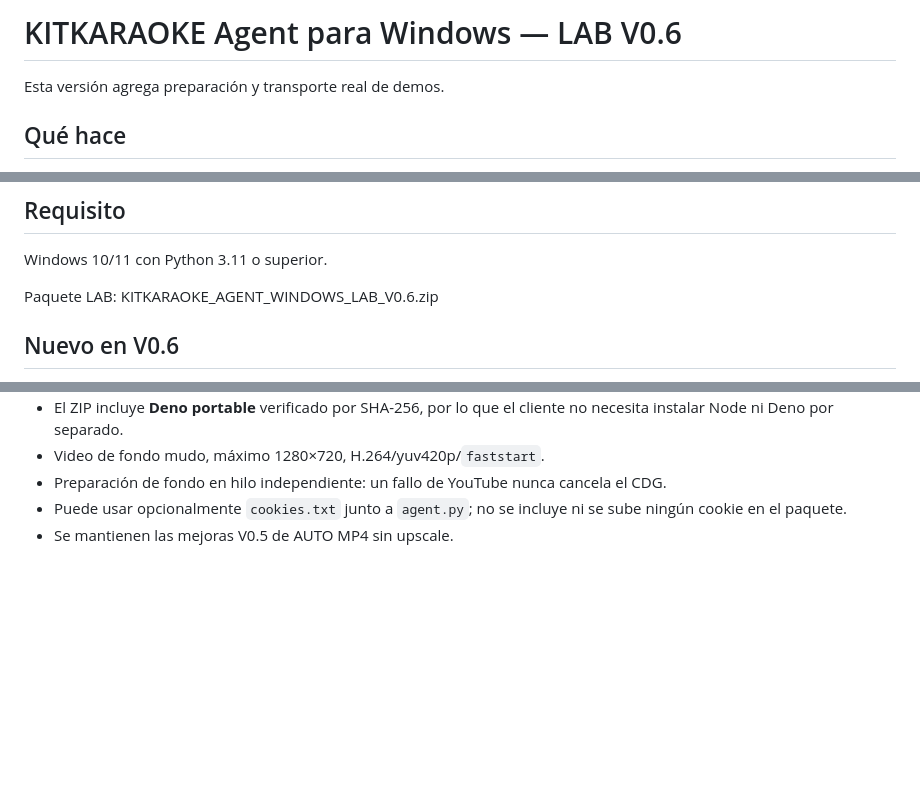
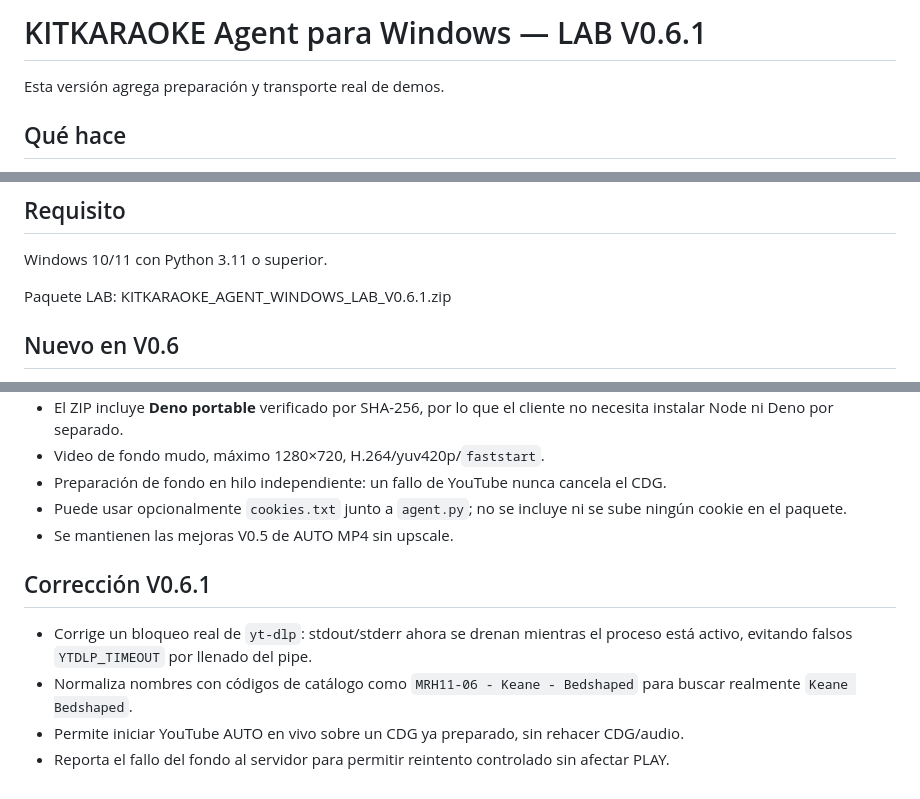
Before and after one commit to clubkaraoke/KITKARAOKE_DEMO_SERVER_LAB, a Markdown page: agent/windows/README.md, 3 parts joined by grey strips. Rendered like a GitHub page; blank space fills up the shorter version.

Commit message:
docs: describe Agent V0.6.1 diagnostic fixes

```diff
--- a/agent/windows/README.md
+++ b/agent/windows/README.md
@@ -1,4 +1,4 @@
-# KITKARAOKE Agent para Windows — LAB V0.6
+# KITKARAOKE Agent para Windows — LAB V0.6.1
 
 Esta versión agrega preparación y transporte real de demos.
 
@@ -59,7 +59,7 @@ No se envían tokens ni rutas completas del disco a los logs remotos.
 
 Windows 10/11 con Python 3.11 o superior.
 
-Paquete LAB: KITKARAOKE_AGENT_WINDOWS_LAB_V0.6.zip
+Paquete LAB: KITKARAOKE_AGENT_WINDOWS_LAB_V0.6.1.zip
 
 
 ## Nuevo en V0.6
@@ -73,3 +73,10 @@ Paquete LAB: KITKARAOKE_AGENT_WINDOWS_LAB_V0.6.zip
 - Preparación de fondo en hilo independiente: un fallo de YouTube nunca cancela el CDG.
 - Puede usar opcionalmente `cookies.txt` junto a `agent.py`; no se incluye ni se sube ningún cookie en el paquete.
 - Se mantienen las mejoras V0.5 de AUTO MP4 sin upscale.
+
+## Corrección V0.6.1
+
+- Corrige un bloqueo real de `yt-dlp`: stdout/stderr ahora se drenan mientras el proceso está activo, evitando falsos `YTDLP_TIMEOUT` por llenado del pipe.
+- Normaliza nombres con códigos de catálogo como `MRH11-06 - Keane - Bedshaped` para buscar realmente `Keane Bedshaped`.
+- Permite iniciar YouTube AUTO en vivo sobre un CDG ya preparado, sin rehacer CDG/audio.
+- Reporta el fallo del fondo al servidor para permitir reintento controlado sin afectar PLAY.
```
